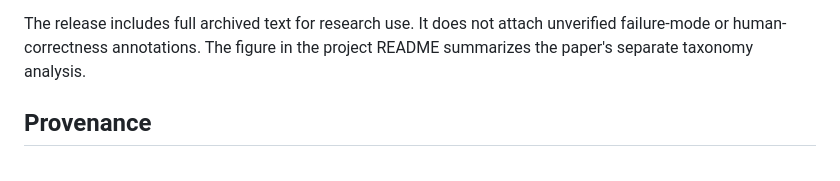
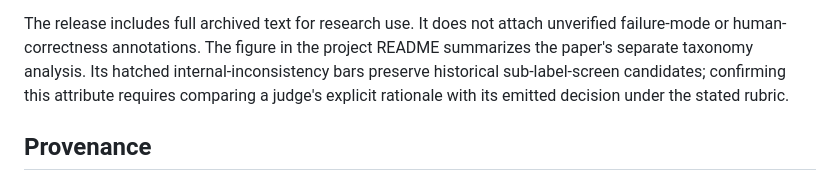
Before and after one commit to fresh-ma/TVD-Conflict, a Markdown page: conflict_data/README.md, the part around the change. Rendered like a GitHub page.

```diff
--- a/conflict_data/README.md
+++ b/conflict_data/README.md
@@ -84,7 +84,9 @@ Neither collection supplies independently verified human ground-truth labels in
 
 The release includes full archived text for research use. It does not attach unverified
 failure-mode or human-correctness annotations. The figure in the project README summarizes the
-paper's separate taxonomy analysis.
+paper's separate taxonomy analysis. Its hatched internal-inconsistency bars preserve
+historical sub-label-screen candidates; confirming this attribute requires comparing
+a judge's explicit rationale with its emitted decision under the stated rubric.
 
 ## Provenance
 
```
Also changed, not shown: README.md (+3 -1 lines), assets/figures/failure_modes.png.
